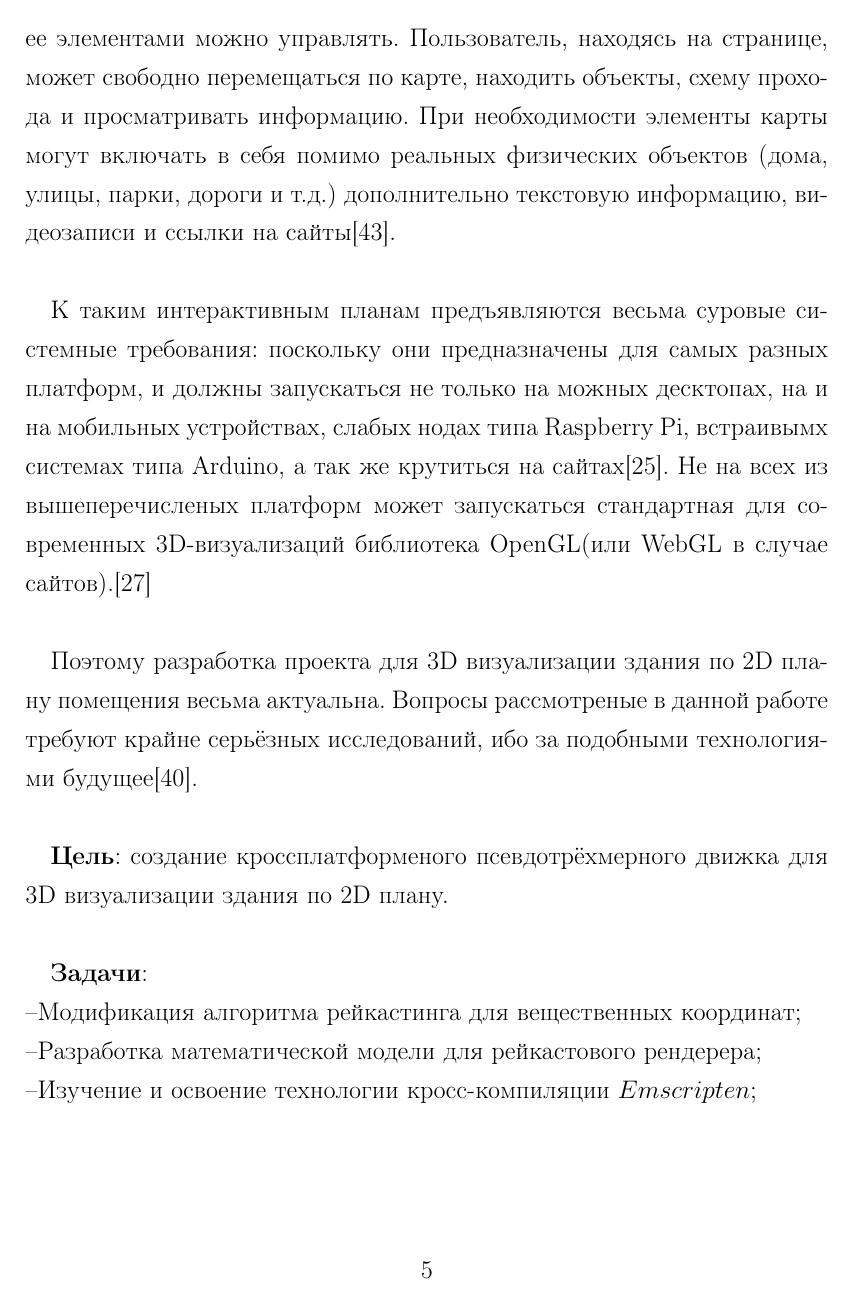
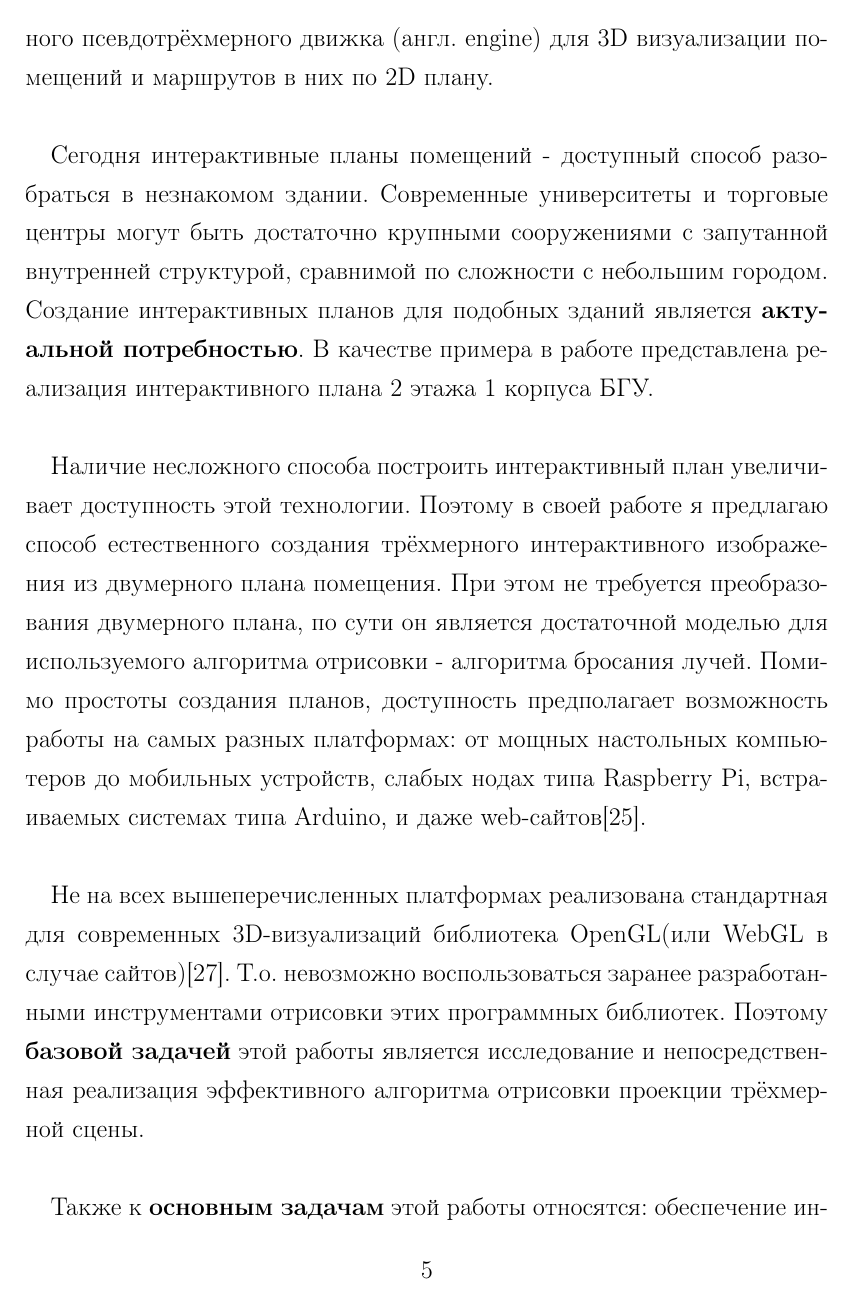
Before and after one commit to chetca/Diploma, a LaTeX thesis (Diploma.tex): page 5 of 100 before the commit and page 5 of 101 after it. Compiled offline with pdfLaTeX; the source files are stored in an older character set and shown here as Unicode.

Commit message:
Start change for Agarb4

```diff
--- a/Diploma.tex
+++ b/Diploma.tex
@@ -121,20 +114,0 @@
-Сегодня интерактивная карта в отличие от обычной плоской в виде изображения отличается тем, что ее элементами можно
-управлять. Пользователь, находясь на странице, может свободно перемещаться по карте, находить объекты, схему прохода
-и просматривать информацию. При необходимости элементы карты могут включать в себя помимо реальных физических объектов
-(дома, улицы, парки, дороги и т.д.) дополнительно текстовую информацию, видеозаписи и ссылки на сайты\cite{schirkov}. \\
-
-К таким интерактивным планам предъявляются весьма суровые системные требования: поскольку они предназначены
-для самых разных платформ, и должны запускаться не только на можных десктопах, на и на мобильных устройствах, слабых
-нодах типа Raspberry Pi, встраивымх системах типа Arduino, а так же крутиться на сайтах\cite{nikulin}. Не на всех из вышеперечисленых
-платформ может запускаться стандартная для современных 3D-визуализаций библиотека OpenGL(или WebGL в случае сайтов).\cite{petrov} \\
-
-Поэтому разработка проекта для 3D визуализации здания по 2D плану помещения весьма актуальна. Вопросы рассмотреные в данной
-работе требуют крайне серьёзных исследований, ибо за подобными технологиями будущее\cite{hitr}. \\
-
-
-\textbf{Цель}: cоздание кроссплатформеного псевдотрёхмерного движка для 3D визуализации здания по 2D плану.\\
-
-\textbf{Задачи}:\\
- --Модификация алгоритма рейкастинга для вещественных координат;\\
- --Разработка математической модели для рейкастового рендерера;\\
- --Изучение и освоение технологии кросс-компиляции $Emscripten$;\\
@@ -140,0 +119,21 @@
+маршрутов в них. \textbf{Целью работы} является cоздание кроссплатформеного псевдотрёхмерного движка (англ. engine) для
+3D визуализации помещений и маршрутов в них по 2D плану.\\
+
+Сегодня интерактивные планы помещений - доступный способ разобраться в незнакомом здании. Современные университеты и торговые
+центры могут быть достаточно крупными сооружениями с запутанной внутренней структурой, сравнимой по сложности с небольшим городом.
+Создание интерактивных планов для подобных зданий является \textbf{актуальной потребностью}. В качестве примера в работе
+представлена реализация интерактивного плана 2 этажа 1 корпуса БГУ. \\
+
+Наличие несложного способа построить интерактивный план увеличивает доступность этой технологии. Поэтому в своей работе я
+предлагаю способ естественного создания трёхмерного интерактивного изображения из двумерного плана помещения. При этом не
+требуется преобразования двумерного плана, по сути он является достаточной моделью для используемого алгоритма отрисовки -
+алгоритма бросания лучей. Помимо простоты создания планов, доступность предполагает возможность работы на самых разных
+платформах: от мощных настольных компьютеров до мобильных устройств, слабых нодах типа Raspberry Pi, встраиваемых системах
+типа Arduino, и даже  web-сайтов\cite{nikulin}. \\
+
+Не на всех вышеперечисленных платформах реализована стандартная для современных 3D-визуализаций библиотека OpenGL(или WebGL
+в случае сайтов)\cite{petrov}. Т.о. невозможно воспользоваться заранее разработанными инструментами отрисовки этих
+программных библиотек. Поэтому \textbf{базовой задачей} этой работы является исследование и непосредственная реализация
+эффективного  алгоритма отрисовки проекции трёхмерной сцены. \\
+
+Также к \textbf{основным задачам} этой работы относятся: обеспечение интерактивности и поиск маршрутов. \\
```
Also changed, not shown: Antiplagiat.pdf (added), Untitled Diagram.png (added), uml.eps, Diploma.tex (38 more changed lines).
